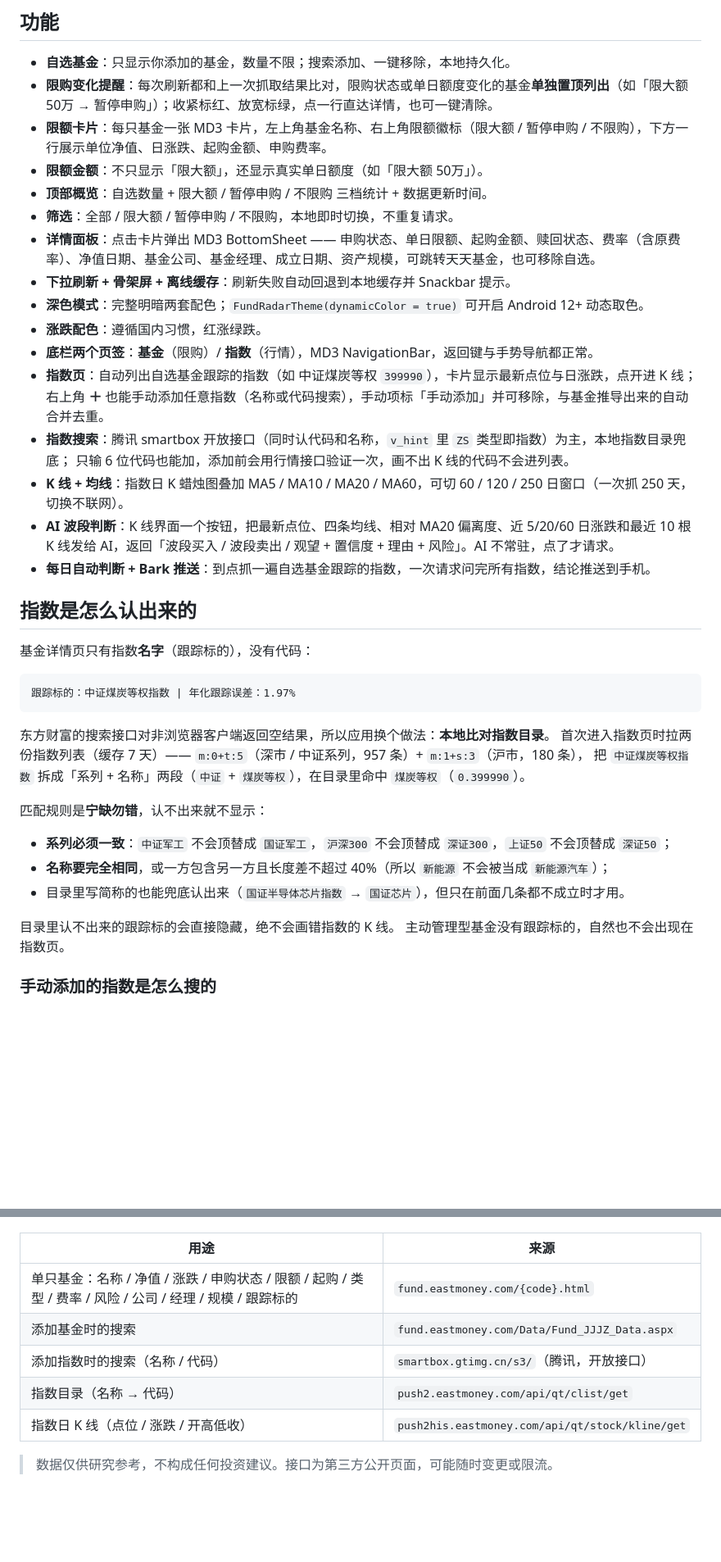
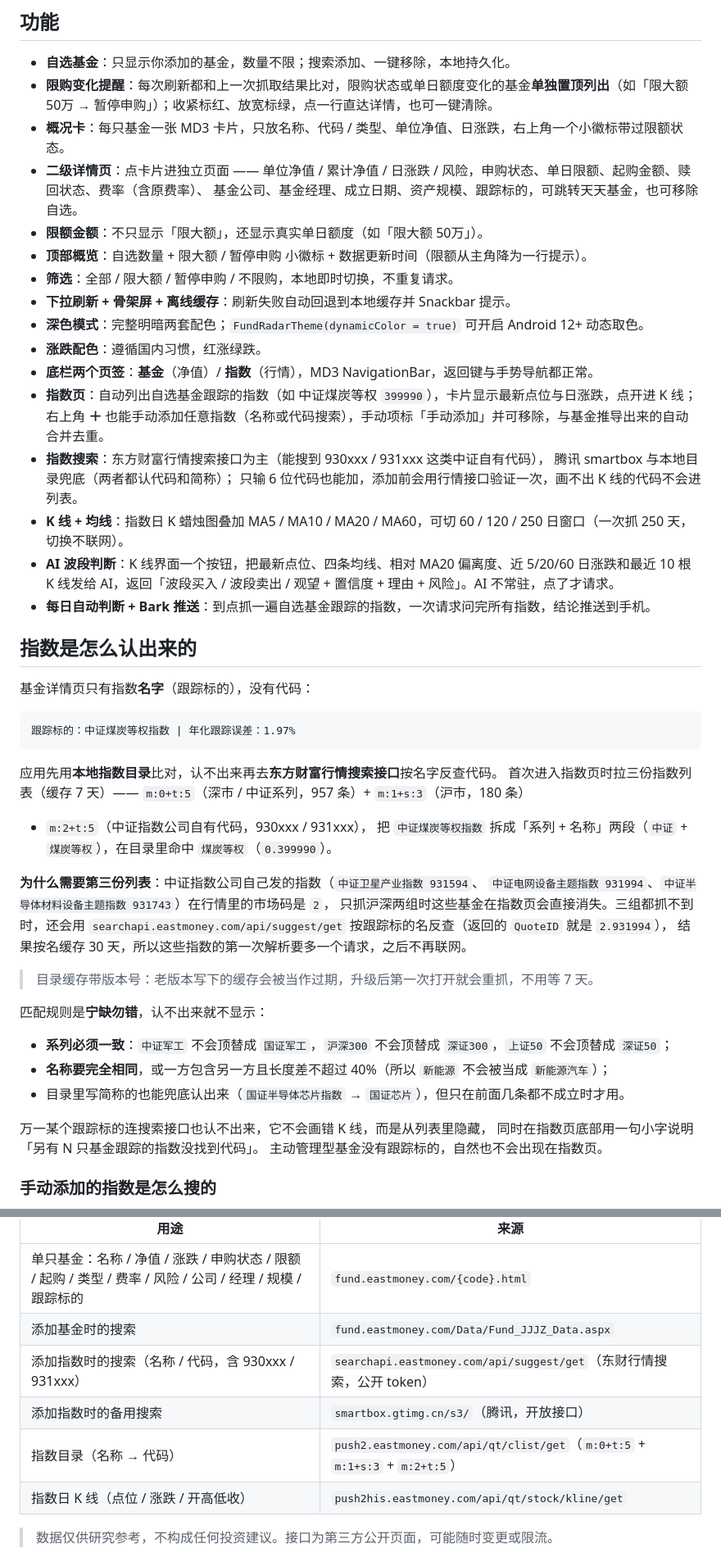
Before and after one commit to hukua1111/fund-radar, a Markdown page: README.md, 2 parts joined by grey strips. Shown at 82% size. Rendered like a GitHub page; blank space fills up the shorter version.

````diff
--- a/README.md
+++ b/README.md
@@ -90,18 +98,20 @@
 
 - **自选基金**：只显示你添加的基金，数量不限；搜索添加、一键移除，本地持久化。
 - **限购变化提醒**：每次刷新都和上一次抓取结果比对，限购状态或单日额度变化的基金**单独置顶列出**（如「限大额 50万 → 暂停申购」）；收紧标红、放宽标绿，点一行直达详情，也可一键清除。
-- **限额卡片**：每只基金一张 MD3 卡片，左上角基金名称、右上角限额徽标（限大额 / 暂停申购 / 不限购），下方一行展示单位净值、日涨跌、起购金额、申购费率。
+- **概况卡**：每只基金一张 MD3 卡片，只放名称、代码 / 类型、单位净值、日涨跌，右上角一个小徽标带过限额状态。
+- **二级详情页**：点卡片进独立页面 —— 单位净值 / 累计净值 / 日涨跌 / 风险，申购状态、单日限额、起购金额、赎回状态、费率（含原费率）、
+  基金公司、基金经理、成立日期、资产规模、跟踪标的，可跳转天天基金，也可移除自选。
 - **限额金额**：不只显示「限大额」，还显示真实单日额度（如「限大额 50万」）。
-- **顶部概览**：自选数量 + 限大额 / 暂停申购 / 不限购 三档统计 + 数据更新时间。
+- **顶部概览**：自选数量 + 限大额 / 暂停申购 小徽标 + 数据更新时间（限额从主角降为一行提示）。
 - **筛选**：全部 / 限大额 / 暂停申购 / 不限购，本地即时切换，不重复请求。
-- **详情面板**：点击卡片弹出 MD3 BottomSheet —— 申购状态、单日限额、起购金额、赎回状态、费率（含原费率）、净值日期、基金公司、基金经理、成立日期、资产规模，可跳转天天基金，也可移除自选。
 - **下拉刷新 + 骨架屏 + 离线缓存**：刷新失败自动回退到本地缓存并 Snackbar 提示。
 - **深色模式**：完整明暗两套配色；`FundRadarTheme(dynamicColor = true)` 可开启 Android 12+ 动态取色。
 - **涨跌配色**：遵循国内习惯，红涨绿跌。
-- **底栏两个页签**：**基金**（限购）/ **指数**（行情），MD3 NavigationBar，返回键与手势导航都正常。
+- **底栏两个页签**：**基金**（净值）/ **指数**（行情），MD3 NavigationBar，返回键与手势导航都正常。
 - **指数页**：自动列出自选基金跟踪的指数（如 中证煤炭等权 `399990`），卡片显示最新点位与日涨跌，点开进 K 线；
   右上角 **＋** 也能手动添加任意指数（名称或代码搜索），手动项标「手动添加」并可移除，与基金推导出来的自动合并去重。
-- **指数搜索**：腾讯 smartbox 开放接口（同时认代码和名称，`v_hint` 里 `ZS` 类型即指数）为主，本地指数目录兜底；
+- **指数搜索**：东方财富行情搜索接口为主（能搜到 930xxx / 931xxx 这类中证自有代码），
+  腾讯 smartbox 与本地目录兜底（两者都认代码和简称）；
   只输 6 位代码也能加，添加前会用行情接口验证一次，画不出 K 线的代码不会进列表。
 - **K 线 + 均线**：指数日 K 蜡烛图叠加 MA5 / MA10 / MA20 / MA60，可切 60 / 120 / 250 日窗口（一次抓 250 天，切换不联网）。
 - **AI 波段判断**：K 线界面一个按钮，把最新点位、四条均线、相对 MA20 偏离度、近 5/20/60 日涨跌和最近 10 根 K 线发给 AI，返回「波段买入 / 波段卖出 / 观望 + 置信度 + 理由 + 风险」。AI 不常驻，点了才请求。
@@ -115,9 +125,18 @@
 跟踪标的：中证煤炭等权指数 | 年化跟踪误差：1.97%
 ```
 
-东方财富的搜索接口对非浏览器客户端返回空结果，所以应用换个做法：**本地比对指数目录**。
-首次进入指数页时拉两份指数列表（缓存 7 天）—— `m:0+t:5`（深市 / 中证系列，957 条）+ `m:1+s:3`（沪市，180 条），
+应用先用**本地指数目录**比对，认不出来再去**东方财富行情搜索接口**按名字反查代码。
+首次进入指数页时拉三份指数列表（缓存 7 天）—— `m:0+t:5`（深市 / 中证系列，957 条）+ `m:1+s:3`（沪市，180 条）
++ `m:2+t:5`（中证指数公司自有代码，930xxx / 931xxx），
 把 `中证煤炭等权指数` 拆成「系列 + 名称」两段（`中证` + `煤炭等权`），在目录里命中 `煤炭等权`（`0.399990`）。
+
+**为什么需要第三份列表**：中证指数公司自己发的指数（`中证卫星产业指数 931594`、
+`中证电网设备主题指数 931994`、`中证半导体材料设备主题指数 931743`）在行情里的市场码是 `2`，
+只抓沪深两组时这些基金在指数页会直接消失。三组都抓不到时，还会用
+`searchapi.eastmoney.com/api/suggest/get` 按跟踪标的名反查（返回的 `QuoteID` 就是 `2.931994`），
+结果按名缓存 30 天，所以这些指数的第一次解析要多一个请求，之后不再联网。
+
+> 目录缓存带版本号：老版本写下的缓存会被当作过期，升级后第一次打开就会重抓，不用等 7 天。
 
 匹配规则是**宁缺勿错**，认不出来就不显示：
 
@@ -125,7 +144,8 @@
 - **名称要完全相同**，或一方包含另一方且长度差不超过 40%（所以 `新能源` 不会被当成 `新能源汽车`）；
 - 目录里写简称的也能兜底认出来（`国证半导体芯片指数` → `国证芯片`），但只在前面几条都不成立时才用。
 
-目录里认不出来的跟踪标的会直接隐藏，绝不会画错指数的 K 线。
+万一某个跟踪标的连搜索接口也认不出来，它不会画错 K 线，而是从列表里隐藏，
+同时在指数页底部用一句小字说明「另有 N 只基金跟踪的指数没找到代码」。
 主动管理型基金没有跟踪标的，自然也不会出现在指数页。
 
 ### 手动添加的指数是怎么搜的
@@ -235,8 +262,9 @@ AI 接口和 Bark 地址都是你自己填的，自建的 OpenAI 兼容服务（
 | --- | --- |
 | 单只基金：名称 / 净值 / 涨跌 / 申购状态 / 限额 / 起购 / 类型 / 费率 / 风险 / 公司 / 经理 / 规模 / 跟踪标的 | `fund.eastmoney.com/{code}.html` |
 | 添加基金时的搜索 | `fund.eastmoney.com/Data/Fund_JJJZ_Data.aspx` |
-| 添加指数时的搜索（名称 / 代码） | `smartbox.gtimg.cn/s3/`（腾讯，开放接口） |
-| 指数目录（名称 → 代码） | `push2.eastmoney.com/api/qt/clist/get` |
+| 添加指数时的搜索（名称 / 代码，含 930xxx / 931xxx） | `searchapi.eastmoney.com/api/suggest/get`（东财行情搜索，公开 token） |
+| 添加指数时的备用搜索 | `smartbox.gtimg.cn/s3/`（腾讯，开放接口） |
+| 指数目录（名称 → 代码） | `push2.eastmoney.com/api/qt/clist/get`（`m:0+t:5` + `m:1+s:3` + `m:2+t:5`） |
 | 指数日 K 线（点位 / 涨跌 / 开高低收） | `push2his.eastmoney.com/api/qt/stock/kline/get` |
 
 > 数据仅供研究参考，不构成任何投资建议。接口为第三方公开页面，可能随时变更或限流。
````
Also changed, not shown: other parts of README.md (+35 -20 lines), docs/screenshots/changes.png, docs/screenshots/fund-detail.png (added), docs/screenshots/main-dark.png, docs/screenshots/main-light.png, 15 other files.
